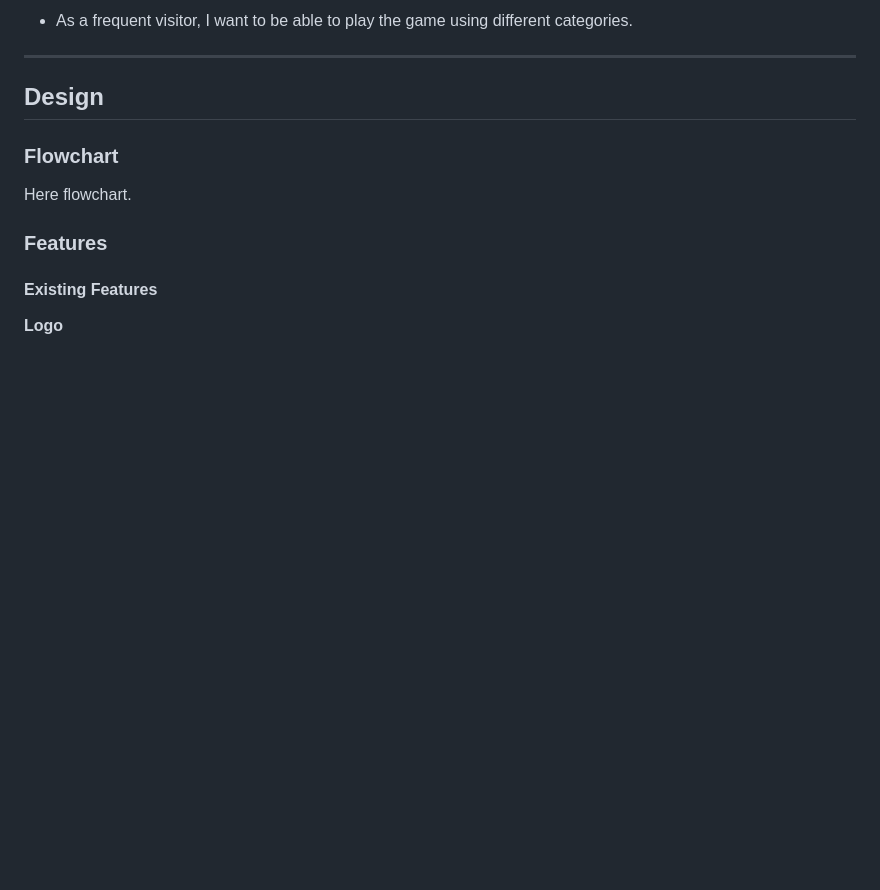
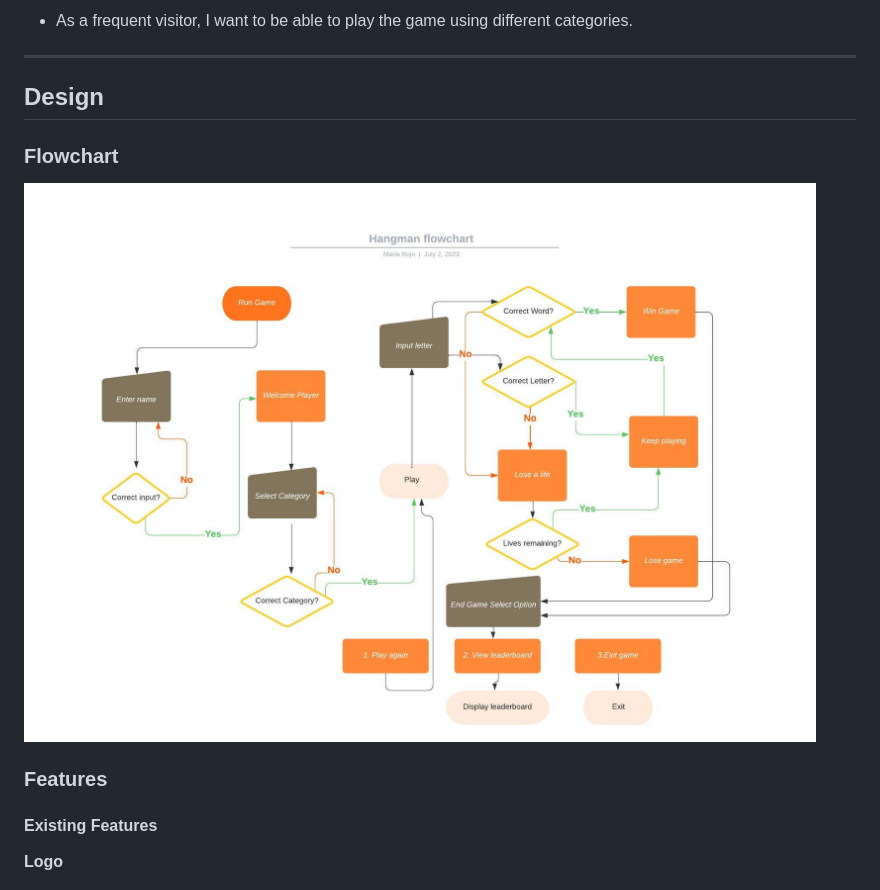
Before and after one commit to Zest-studi-o/P03-Hangman, a Markdown page: README.md, the part around the change. Rendered like a GitHub page; pictures changed too: docs/hangman-flowchart.jpeg (added); blank space fills up the shorter version.

Commit message:
Add flowchart to README.md

```diff
--- a/README.md
+++ b/README.md
@@ -74,7 +74,7 @@ Project goals:
 
 ### Flowchart
 
-Here flowchart.
+![Flowchart](docs/hangman-flowchart.jpeg)
 
 ### Features
 
```
